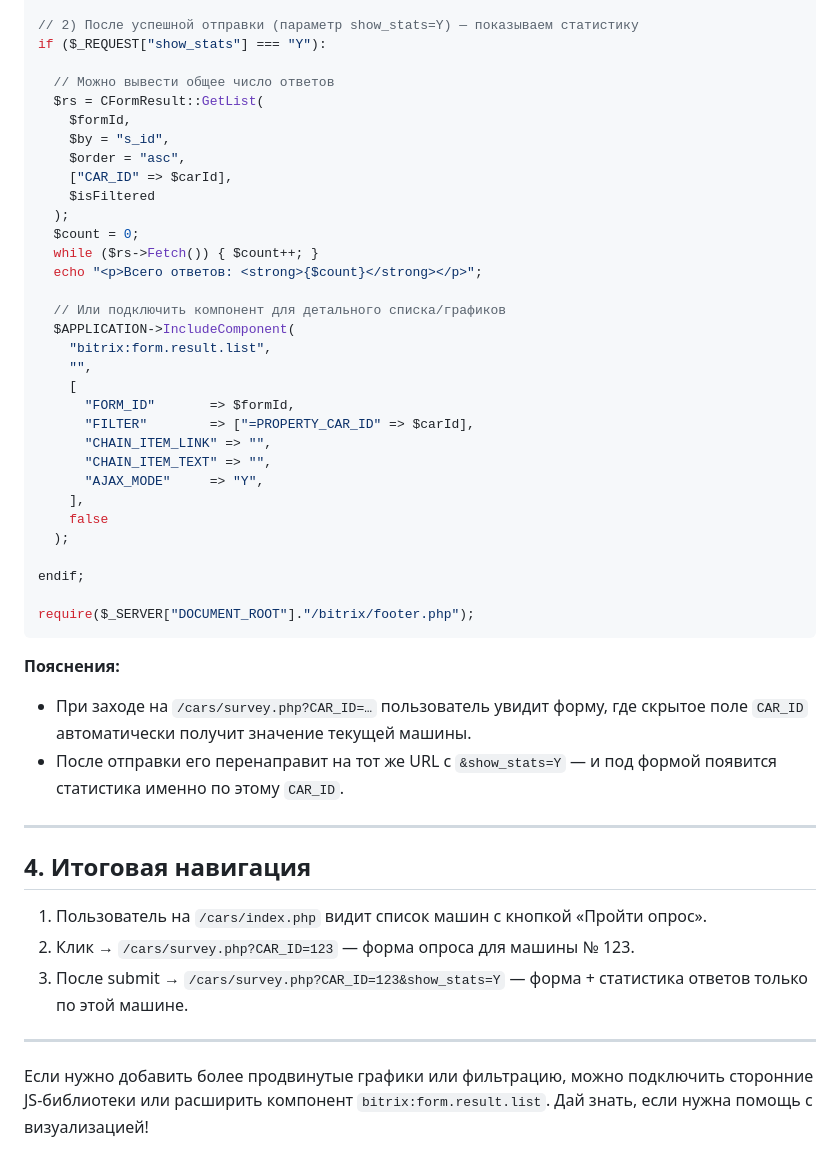
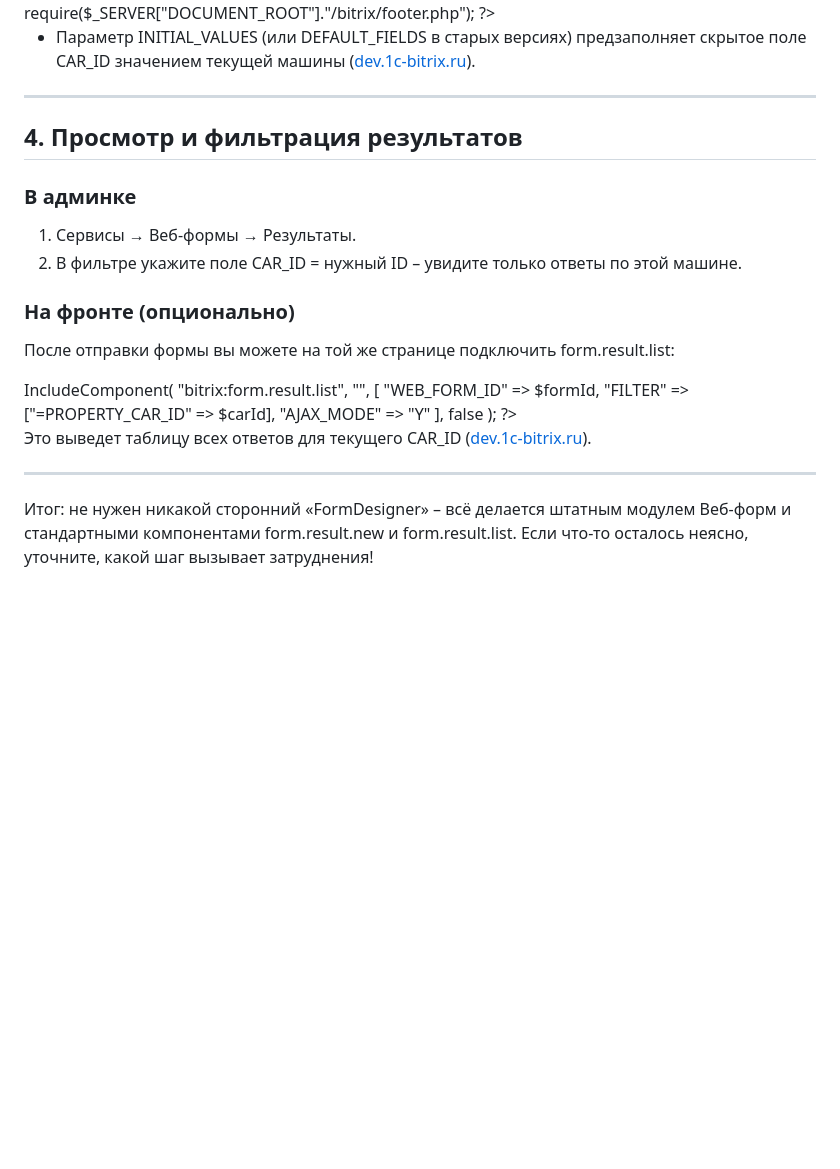
Before and after one commit to PaV1LIaN/qr_opros, a Markdown page: read.md, the part around the change printed below. Drawn GitHub-style; blank space fills up the shorter version.

````diff
--- a/read.md
+++ b/read.md
@@ -75,53 +57,42 @@ $APPLICATION->IncludeComponent(
   false
 );
 
-// 2) После успешной отправки (параметр show_stats=Y) — показываем статистику
-if ($_REQUEST["show_stats"] === "Y"):
-
-  // Можно вывести общее число ответов
-  $rs = CFormResult::GetList(
-    $formId,
-    $by = "s_id",
-    $order = "asc",
-    ["CAR_ID" => $carId],
-    $isFiltered
-  );
-  $count = 0;
-  while ($rs->Fetch()) { $count++; }
-  echo "<p>Всего ответов: <strong>{$count}</strong></p>";
-
-  // Или подключить компонент для детального списка/графиков
-  $APPLICATION->IncludeComponent(
-    "bitrix:form.result.list",
-    "",
-    [
-      "FORM_ID"       => $formId,
-      "FILTER"        => ["=PROPERTY_CAR_ID" => $carId],
-      "CHAIN_ITEM_LINK" => "",
-      "CHAIN_ITEM_TEXT" => "",
-      "AJAX_MODE"     => "Y",
-    ],
-    false
-  );
-
-endif;
-
 require($_SERVER["DOCUMENT_ROOT"]."/bitrix/footer.php");
-```
-
-**Пояснения:**
-
-* При заходе на `/cars/survey.php?CAR_ID=…` пользователь увидит форму, где скрытое поле `CAR_ID` автоматически получит значение текущей машины.
-* После отправки его перенаправит на тот же URL с `&show_stats=Y` — и под формой появится статистика именно по этому `CAR_ID`.
+?>
+* Параметр INITIAL_VALUES (или DEFAULT_FIELDS в старых версиях) предзаполняет скрытое поле CAR_ID значением текущей машины ([dev.1c-bitrix.ru][3]).
 
 ---
 
-## 4. Итоговая навигация
+## 4. Просмотр и фильтрация результатов
 
-1. Пользователь на `/cars/index.php` видит список машин с кнопкой «Пройти опрос».
-2. Клик → `/cars/survey.php?CAR_ID=123` — форма опроса для машины № 123.
-3. После submit → `/cars/survey.php?CAR_ID=123&show_stats=Y` — форма + статистика ответов только по этой машине.
+### В админке
+
+1. Сервисы → Веб-формы → Результаты.
+2. В фильтре укажите поле CAR\_ID = нужный ID – увидите только ответы по этой машине.
+
+### На фронте (опционально)
+
+После отправки формы вы можете на той же странице подключить form.result.list:
+
+<?php if ($_GET["show_stats"] === "Y"): ?>
+  <? $APPLICATION->IncludeComponent(
+       "bitrix:form.result.list",
+       "",
+       [
+         "WEB_FORM_ID" => $formId,
+         "FILTER"      => ["=PROPERTY_CAR_ID" => $carId],
+         "AJAX_MODE"   => "Y"
+       ],
+       false
+     );
+  ?>
+<?php endif; ?>
+Это выведет таблицу всех ответов для текущего CAR_ID ([dev.1c-bitrix.ru][1]).
 
 ---
 
-Если нужно добавить более продвинутые графики или фильтрацию, можно подключить сторонние JS-библиотеки или расширить компонент `bitrix:form.result.list`. Дай знать, если нужна помощь с визуализацией!
+Итог: не нужен никакой сторонний «FormDesigner» – всё делается штатным модулем Веб-форм и стандартными компонентами form.result.new и form.result.list. Если что-то осталось неясно, уточните, какой шаг вызывает затруднения!
+
+[1]: https://dev.1c-bitrix.ru/user_help/components/services/web_forms/index.php?utm_source=chatgpt.com "Веб-формы - 1С-Битрикс"
+[2]: https://dev.1c-bitrix.ru/user_help/components/services/web_forms/form_result_new.php?utm_source=chatgpt.com "Заполнение веб-формы - 1С-Битрикс"
+[3]: https://dev.1c-bitrix.ru/community/forums/forum6/topic130222/?utm_source=chatgpt.com "Предзаполнение полей веб формы form.result.new с ..."
````
Also changed, not shown: other parts of read.md (+27 -45 lines).
